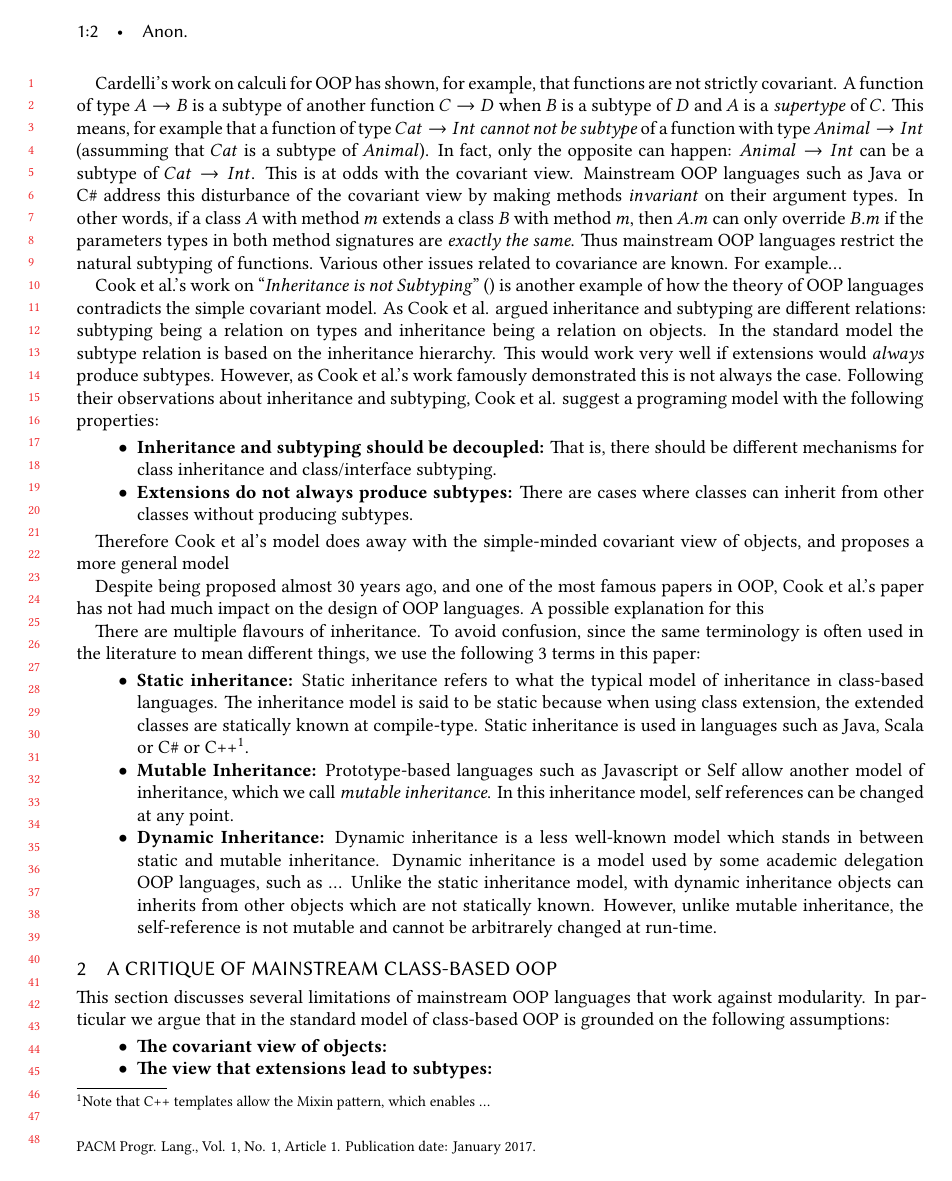
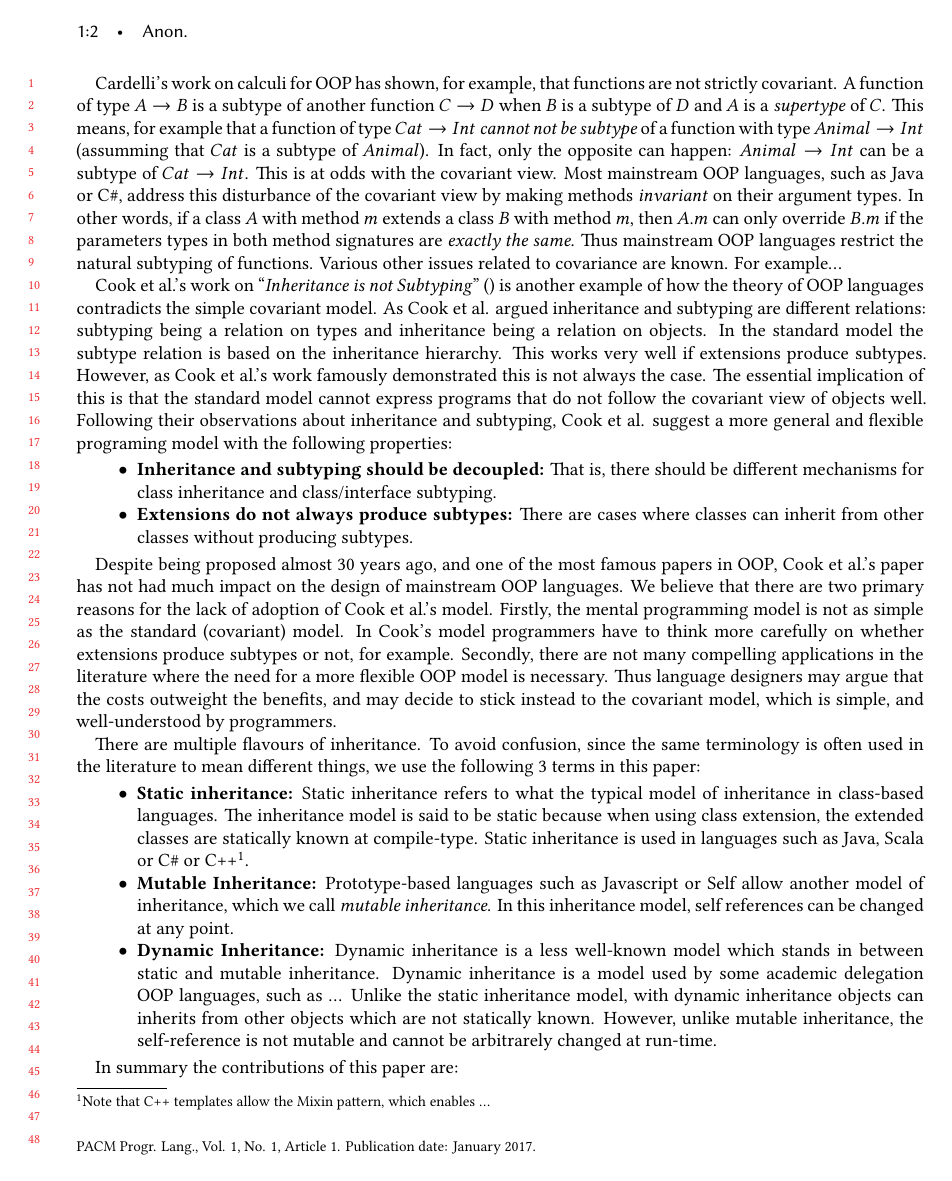
Before and after one commit to tomtau/disjoint-polymorphism, a LaTeX paper (doc/paper.tex, which reads doc/sections/introduction.tex): page 2 of 15. Compiled offline with XeLaTeX.

Commit message:
More text

```diff
--- a/doc/sections/introduction.tex
+++ b/doc/sections/introduction.tex
@@ -43,7 +42,7 @@ function of type $Cat \to Int$ \emph{cannot not be subtype} of a
 function with type $Animal \to Int$ (assumming that $Cat$ is a subtype
 of $Animal$). In fact, only the opposite can
 happen: $Animal \to Int$ can be a subtype of $Cat \to Int$.  This is
-at odds with the covariant view. Mainstream OOP languages such as Java or C\# address this
+at odds with the covariant view. Most mainstream OOP languages, such as Java or C\#, address this
 disturbance of the covariant view by making methods \emph{invariant} on
 their argument types. In other words, if a class $A$ with method $m$
 extends a class $B$ with method $m$, then $A.m$ can only override
@@ -58,11 +57,13 @@ the simple covariant model. As Cook et al. argued inheritance and
 subtyping are different relations: subtyping being a relation on types
 and inheritance being a relation on objects. In the standard model
 the subtype relation is based on the inheritance hierarchy. This
-would work very well if extensions would \emph{always} produce
+works very well if extensions produce
 subtypes. However, as Cook et al.'s work famously demonstrated
-this is not always the case. Following their observations about
-inheritance and subtyping, Cook et al. suggest a programing model
-with the following properties:
+this is not always the case. The essential implication of this is that
+the standard model cannot express programs that do not follow the
+covariant view of objects well. Following their observations about
+inheritance and subtyping, Cook et al. suggest a more general and
+flexible programing model with the following properties:
 
 \begin{itemize}
 
@@ -76,12 +77,22 @@ producing subtypes.
 
 \end{itemize}
 
-Therefore Cook et al's model does away with the simple-minded covariant
-view of objects, and proposes a more general model
-
 Despite being proposed almost 30 years ago, and one of the most
 famous papers in OOP, Cook et al.'s paper has not had much impact
-on the design of OOP languages. A possible explanation for this
+on the design of mainstream OOP languages.
+%Certainly this is not because
+%researchers or designer of OOP language are unaware of the subtleties
+%of covariance and contravariance. Indeed over the years, and for other
+%reasons various features have been added to programming languages to
+We believe that there are two primary reasons for the lack of adoption
+of Cook et al.'s model.  Firstly, the mental programming model is not
+as simple as the standard (covariant) model. In Cook's model programmers have to
+think more carefully on whether extensions produce subtypes or not,
+for example.  Secondly, there are not many compelling applications in
+the literature where the need for a more flexible OOP model is
+necessary. Thus language designers may argue that the costs outweight
+the benefits, and may decide to stick instead to the covariant
+model, which is simple, and well-understood by programmers.
 
 
 There are multiple flavours of inheritance. To avoid confusion, since
@@ -115,3 +126,5 @@ known. However, unlike mutable inheritance, the self-reference is not
 mutable and cannot be arbitrarely changed at run-time.
 
 \end{itemize}
+
+In summary the contributions of this paper are:
@@ -117,0 +137 @@ mutable and cannot be arbitrarely changed at run-time.
+\item An illustration of applications that utilize \name's type system
```
Also changed, not shown: doc/sections/introduction.tex (23 more changed lines).
